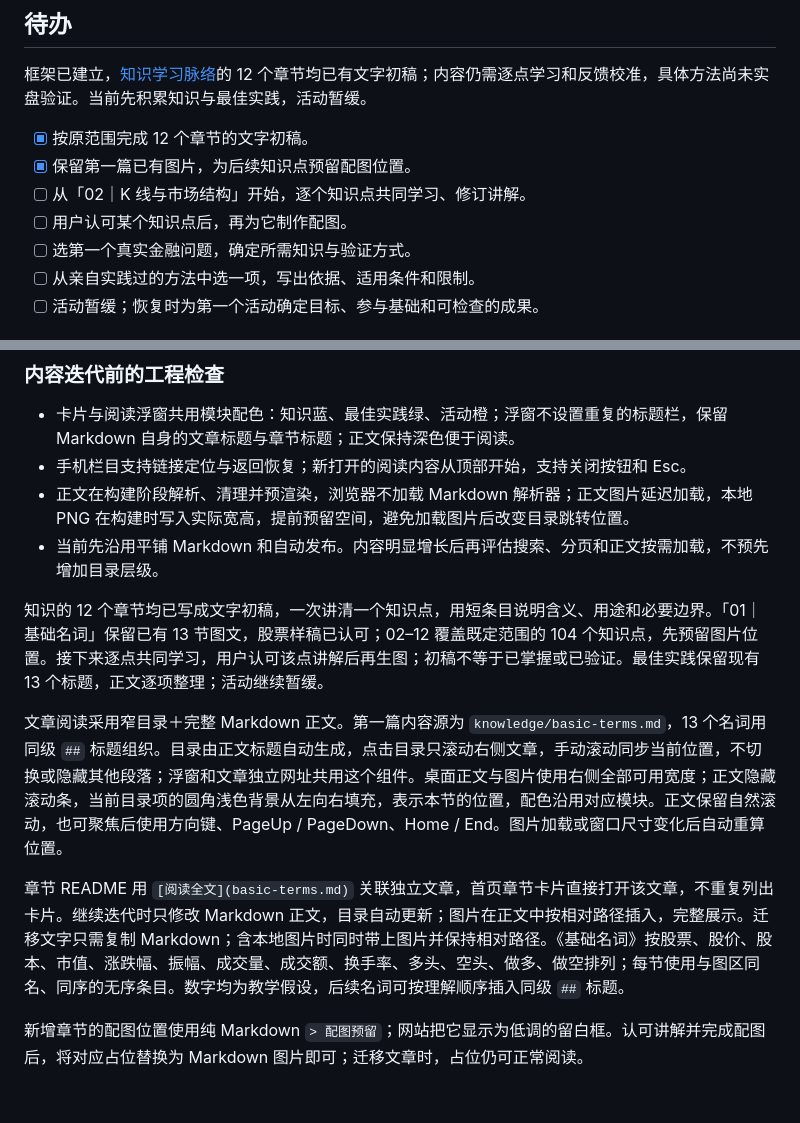
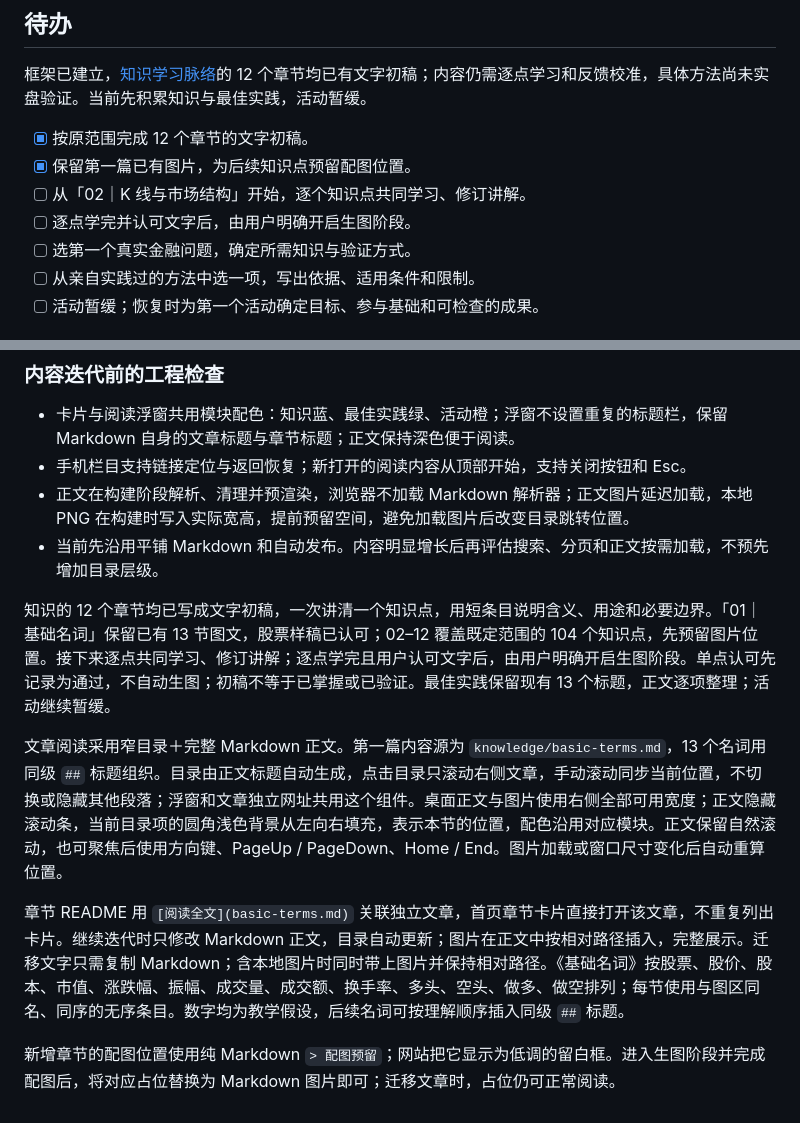
Before and after one commit to anjing-le/happy-finance-journey, a Markdown page: README.md, 2 parts joined by grey strips. GitHub-like rendering.

Commit message:
Clarify learning review before image generation

```diff
--- a/README.md
+++ b/README.md
@@ -30,7 +30,7 @@ Happy Finance Journey 是我对金融领域的长期学习与实践记录，以
 - [x] 按原范围完成 12 个章节的文字初稿。
 - [x] 保留第一篇已有图片，为后续知识点预留配图位置。
 - [ ] 从「02｜K 线与市场结构」开始，逐个知识点共同学习、修订讲解。
-- [ ] 用户认可某个知识点后，再为它制作配图。
+- [ ] 逐点学完并认可文字后，由用户明确开启生图阶段。
 - [ ] 选第一个真实金融问题，确定所需知识与验证方式。
 - [ ] 从亲自实践过的方法中选一项，写出依据、适用条件和限制。
 - [ ] 活动暂缓；恢复时为第一个活动确定目标、参与基础和可检查的成果。
@@ -78,10 +78,10 @@ npm run preview
 - 正文在构建阶段解析、清理并预渲染，浏览器不加载 Markdown 解析器；正文图片延迟加载，本地 PNG 在构建时写入实际宽高，提前预留空间，避免加载图片后改变目录跳转位置。
 - 当前先沿用平铺 Markdown 和自动发布。内容明显增长后再评估搜索、分页和正文按需加载，不预先增加目录层级。
 
-知识的 12 个章节均已写成文字初稿，一次讲清一个知识点，用短条目说明含义、用途和必要边界。「01｜基础名词」保留已有 13 节图文，股票样稿已认可；02–12 覆盖既定范围的 104 个知识点，先预留图片位置。接下来逐点共同学习，用户认可该点讲解后再生图；初稿不等于已掌握或已验证。最佳实践保留现有 13 个标题，正文逐项整理；活动继续暂缓。
+知识的 12 个章节均已写成文字初稿，一次讲清一个知识点，用短条目说明含义、用途和必要边界。「01｜基础名词」保留已有 13 节图文，股票样稿已认可；02–12 覆盖既定范围的 104 个知识点，先预留图片位置。接下来逐点共同学习、修订讲解；逐点学完且用户认可文字后，由用户明确开启生图阶段。单点认可先记录为通过，不自动生图；初稿不等于已掌握或已验证。最佳实践保留现有 13 个标题，正文逐项整理；活动继续暂缓。
 
 文章阅读采用窄目录＋完整 Markdown 正文。第一篇内容源为 `knowledge/basic-terms.md`，13 个名词用同级 `##` 标题组织。目录由正文标题自动生成，点击目录只滚动右侧文章，手动滚动同步当前位置，不切换或隐藏其他段落；浮窗和文章独立网址共用这个组件。桌面正文与图片使用右侧全部可用宽度；正文隐藏滚动条，当前目录项的圆角浅色背景从左向右填充，表示本节的位置，配色沿用对应模块。正文保留自然滚动，也可聚焦后使用方向键、PageUp / PageDown、Home / End。图片加载或窗口尺寸变化后自动重算位置。
 
 章节 README 用 `[阅读全文](basic-terms.md)` 关联独立文章，首页章节卡片直接打开该文章，不重复列出卡片。继续迭代时只修改 Markdown 正文，目录自动更新；图片在正文中按相对路径插入，完整展示。迁移文字只需复制 Markdown；含本地图片时同时带上图片并保持相对路径。《基础名词》按股票、股价、股本、市值、涨跌幅、振幅、成交量、成交额、换手率、多头、空头、做多、做空排列；每节使用与图区同名、同序的无序条目。数字均为教学假设，后续名词可按理解顺序插入同级 `##` 标题。
 
-新增章节的配图位置使用纯 Markdown `> 配图预留`；网站把它显示为低调的留白框。认可讲解并完成配图后，将对应占位替换为 Markdown 图片即可；迁移文章时，占位仍可正常阅读。
+新增章节的配图位置使用纯 Markdown `> 配图预留`；网站把它显示为低调的留白框。进入生图阶段并完成配图后，将对应占位替换为 Markdown 图片即可；迁移文章时，占位仍可正常阅读。
```
Also changed, not shown: knowledge/README.md (+1 -1 lines).
